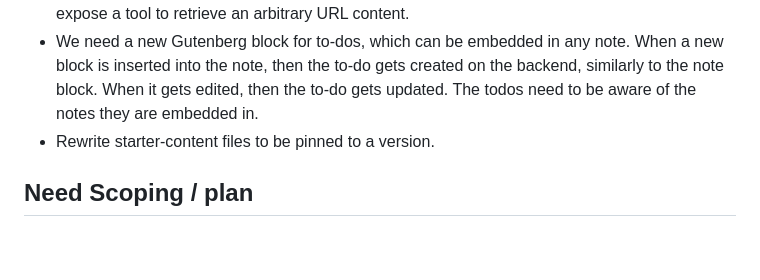
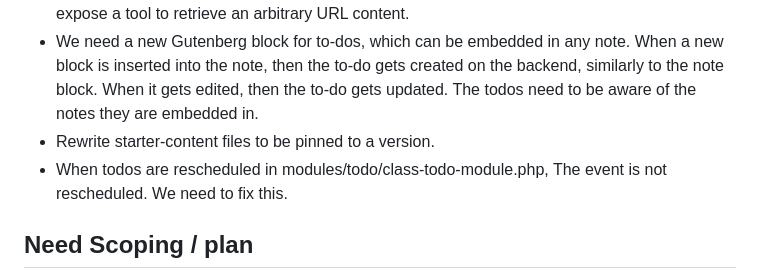
Before and after one commit to artpi/PersonalOS, a Markdown page: docs/todo.md, the part around the change. Rendered like a GitHub page; blank space fills up the shorter version.

Commit message:
update todos

```diff
--- a/docs/todo.md
+++ b/docs/todo.md
@@ -8,6 +8,7 @@ These are roughly the features I want to implement. They are meant to be
 - Implement a module, exposing a tool to use Google Custom Search tool to search the web. Here are some docs: https://developers.google.com/custom-search/v1/overview . Then you can `GET https://www.googleapis.com/customsearch/v1`. The same module probably should also expose a tool to retrieve an arbitrary URL content.
 - We need a new Gutenberg block for to-dos, which can be embedded in any note. When a new block is inserted into the note, then the to-do gets created on the backend, similarly to the note block. When it gets edited, then the to-do gets updated. The todos need to be aware of the notes they are embedded in.
 - Rewrite starter-content files to be pinned to a version.
+- When todos are rescheduled in modules/todo/class-todo-module.php, The event is not rescheduled. We need to fix this.
 
 
 ## Need Scoping / plan
```
